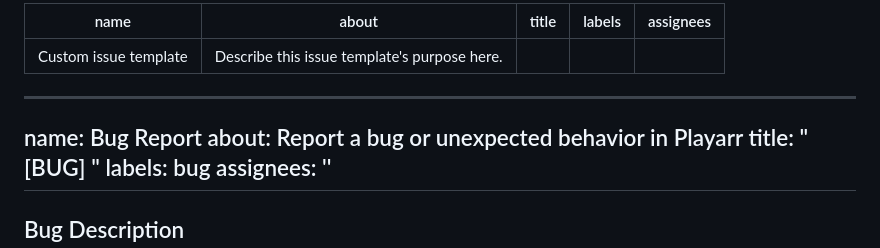
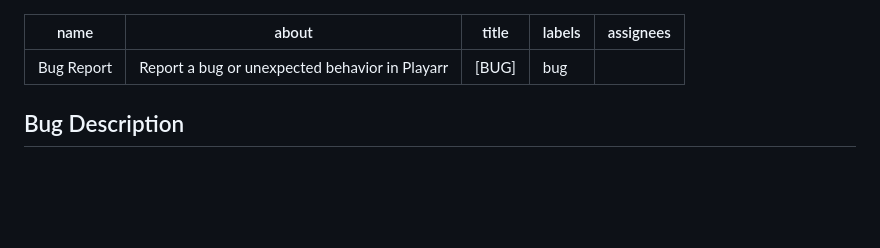
Before and after one commit to Drew-Chase/playarr, a Markdown page: .github/ISSUE_TEMPLATE/custom.md, the part around the change. GitHub-like rendering; blank space fills up the shorter version.

```diff
--- a/.github/ISSUE_TEMPLATE/custom.md
+++ b/.github/ISSUE_TEMPLATE/custom.md
@@ -1,12 +1,3 @@
----
-name: Custom issue template
-about: Describe this issue template's purpose here.
-title: ''
-labels: ''
-assignees: ''
-
----
-
 ---
 name: Bug Report
 about: Report a bug or unexpected behavior in Playarr
```
